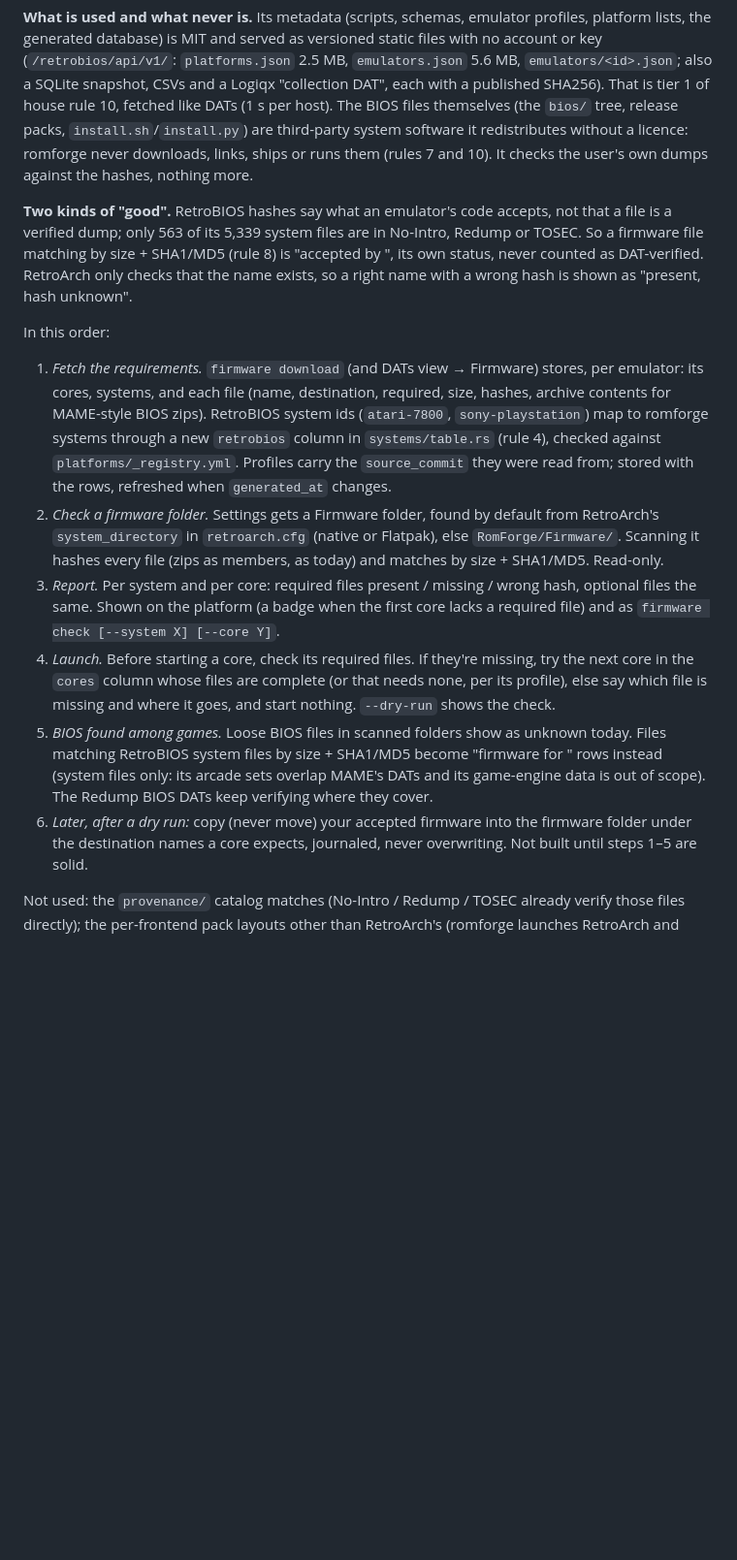
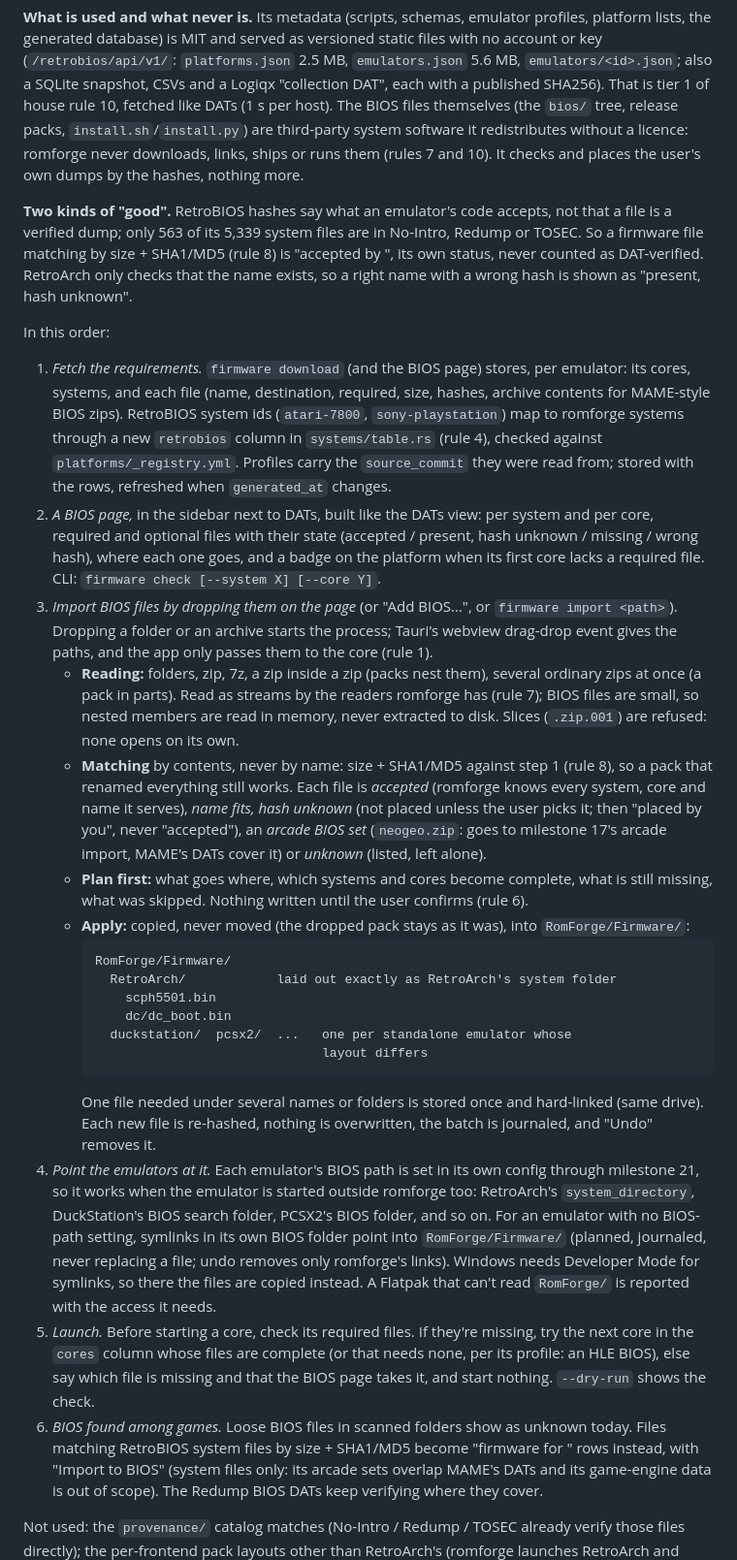
Before and after one commit to asafelobotomy/romforge, a Markdown page: PLAN.md, the part around one of its changes. Shown at 97% size. Rendered like a GitHub page; blank space fills up the shorter version.

Commit message:
Plan a BIOS page with drag-and-drop import, and emulator settings
Milestone 20: a BIOS page next to DATs; dropping a folder or archive
matches files by hash, copies them into RomForge/Firmware/ after a plan,
journaled for undo, and points each emulator at them.

Milestone 21: romforge manages emulators' config files (format-preserving,
atomic writes, backed up and journaled) so users configure them in-app.

Co-Authored-By: Claude Opus 5.5 <noreply@anthropic.com>

````diff
--- a/PLAN.md
+++ b/PLAN.md
@@ -1372,8 +1372,8 @@ served as versioned static files with no account or key
 rule 10, fetched like DATs (1 s per host). The BIOS files themselves (the
 `bios/` tree, release packs, `install.sh`/`install.py`) are third-party
 system software it redistributes without a licence: romforge never
-downloads, links, ships or runs them (rules 7 and 10). It checks the
-user's own dumps against the hashes, nothing more.
+downloads, links, ships or runs them (rules 7 and 10). It checks and
+places the user's own dumps by the hashes, nothing more.
 
 **Two kinds of "good".** RetroBIOS hashes say what an emulator's code
 accepts, not that a file is a verified dump; only 563 of its 5,339 system
@@ -1383,35 +1383,71 @@ counted as DAT-verified. RetroArch only checks that the name exists, so a
 right name with a wrong hash is shown as "present, hash unknown".
 
 In this order:
-1. *Fetch the requirements.* `firmware download` (and DATs view →
-   Firmware) stores, per emulator: its cores, systems, and each file
-   (name, destination, required, size, hashes, archive contents for
-   MAME-style BIOS zips). RetroBIOS system ids (`atari-7800`,
-   `sony-playstation`) map to romforge systems through a new `retrobios`
-   column in `systems/table.rs` (rule 4), checked against
+1. *Fetch the requirements.* `firmware download` (and the BIOS page)
+   stores, per emulator: its cores, systems, and each file (name,
+   destination, required, size, hashes, archive contents for MAME-style
+   BIOS zips). RetroBIOS system ids (`atari-7800`, `sony-playstation`)
+   map to romforge systems through a new `retrobios` column in
+   `systems/table.rs` (rule 4), checked against
    `platforms/_registry.yml`. Profiles carry the `source_commit` they were
    read from; stored with the rows, refreshed when `generated_at` changes.
-2. *Check a firmware folder.* Settings gets a Firmware folder, found by
-   default from RetroArch's `system_directory` in `retroarch.cfg` (native
-   or Flatpak), else `RomForge/Firmware/`. Scanning it hashes every file
-   (zips as members, as today) and matches by size + SHA1/MD5. Read-only.
-3. *Report.* Per system and per core: required files present / missing /
-   wrong hash, optional files the same. Shown on the platform (a badge
-   when the first core lacks a required file) and as `firmware check
-   [--system X] [--core Y]`.
-4. *Launch.* Before starting a core, check its required files. If they're
+2. *A BIOS page,* in the sidebar next to DATs, built like the DATs view:
+   per system and per core, required and optional files with their state
+   (accepted / present, hash unknown / missing / wrong hash), where each
+   one goes, and a badge on the platform when its first core lacks a
+   required file. CLI: `firmware check [--system X] [--core Y]`.
+3. *Import BIOS files by dropping them on the page* (or "Add BIOS…", or
+   `firmware import <path>`). Dropping a folder or an archive starts the
+   process; Tauri's webview drag-drop event gives the paths, and the app
+   only passes them to the core (rule 1).
+   - **Reading:** folders, zip, 7z, a zip inside a zip (packs nest them),
+     several ordinary zips at once (a pack in parts). Read as streams by
+     the readers romforge has (rule 7); BIOS files are small, so nested
+     members are read in memory, never extracted to disk. Slices
+     (`.zip.001`) are refused: none opens on its own.
+   - **Matching** by contents, never by name: size + SHA1/MD5 against
+     step 1 (rule 8), so a pack that renamed everything still works. Each
+     file is *accepted* (romforge knows every system, core and name it
+     serves), *name fits, hash unknown* (not placed unless the user picks
+     it; then "placed by you", never "accepted"), an *arcade BIOS set*
+     (`neogeo.zip`: goes to milestone 17's arcade import, MAME's DATs
+     cover it) or *unknown* (listed, left alone).
+   - **Plan first:** what goes where, which systems and cores become
+     complete, what is still missing, what was skipped. Nothing written
+     until the user confirms (rule 6).
+   - **Apply:** copied, never moved (the dropped pack stays as it was),
+     into `RomForge/Firmware/`:
+     ```
+     RomForge/Firmware/
+       RetroArch/            laid out exactly as RetroArch's system folder
+         scph5501.bin
+         dc/dc_boot.bin
+       duckstation/  pcsx2/  ...   one per standalone emulator whose
+                                   layout differs
+     ```
+     One file needed under several names or folders is stored once and
+     hard-linked (same drive). Each new file is re-hashed, nothing is
+     overwritten, the batch is journaled, and "Undo" removes it.
+4. *Point the emulators at it.* Each emulator's BIOS path is set in its
+   own config through milestone 21, so it works when the emulator is
+   started outside romforge too: RetroArch's `system_directory`,
+   DuckStation's BIOS search folder, PCSX2's BIOS folder, and so on. For
+   an emulator with no BIOS-path setting, symlinks in its own BIOS folder
+   point into `RomForge/Firmware/` (planned, journaled, never replacing a
+   file; undo removes only romforge's links). Windows needs Developer Mode
+   for symlinks, so there the files are copied instead. A Flatpak that
+   can't read `RomForge/` is reported with the access it needs.
+5. *Launch.* Before starting a core, check its required files. If they're
    missing, try the next core in the `cores` column whose files are
-   complete (or that needs none, per its profile), else say which file
-   is missing and where it goes, and start nothing. `--dry-run` shows the
-   check.
-5. *BIOS found among games.* Loose BIOS files in scanned folders show as
+   complete (or that needs none, per its profile: an HLE BIOS), else say
+   which file is missing and that the BIOS page takes it, and start
+   nothing. `--dry-run` shows the check.
+6. *BIOS found among games.* Loose BIOS files in scanned folders show as
    unknown today. Files matching RetroBIOS system files by size +
-   SHA1/MD5 become "firmware for <system>" rows instead (system files
-   only: its arcade sets overlap MAME's DATs and its game-engine data is
-   out of scope). The Redump BIOS DATs keep verifying where they cover.
-6. *Later, after a dry run:* copy (never move) your accepted firmware into
-   the firmware folder under the destination names a core expects,
-   journaled, never overwriting. Not built until steps 1–5 are solid.
+   SHA1/MD5 become "firmware for <system>" rows instead, with "Import to
+   BIOS" (system files only: its arcade sets overlap MAME's DATs and its
+   game-engine data is out of scope). The Redump BIOS DATs keep verifying
+   where they cover.
 
 Not used: the `provenance/` catalog matches (No-Intro / Redump / TOSEC
 already verify those files directly); the per-frontend pack layouts
````
Also changed, not shown: other parts of PLAN.md (+29 -3 lines).
